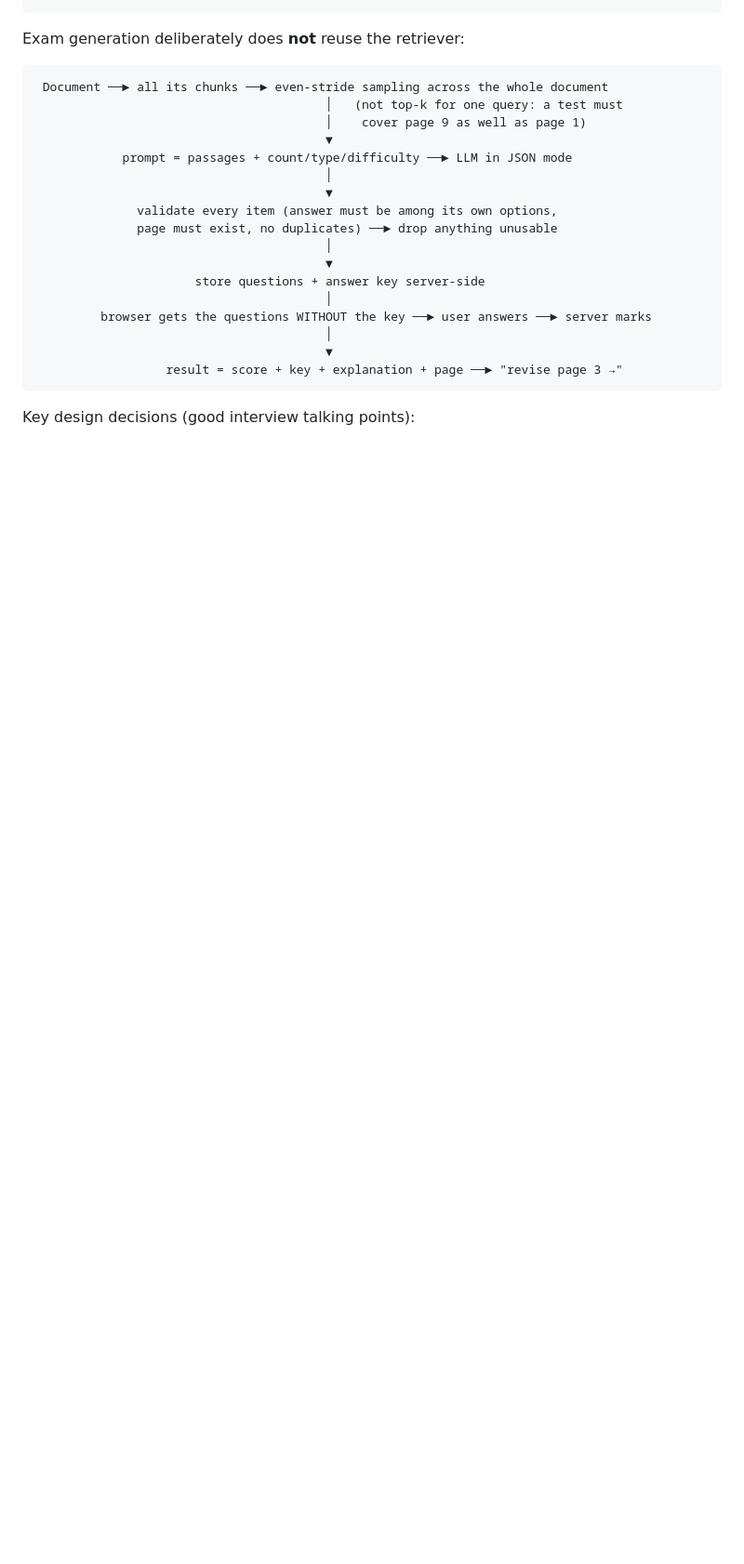
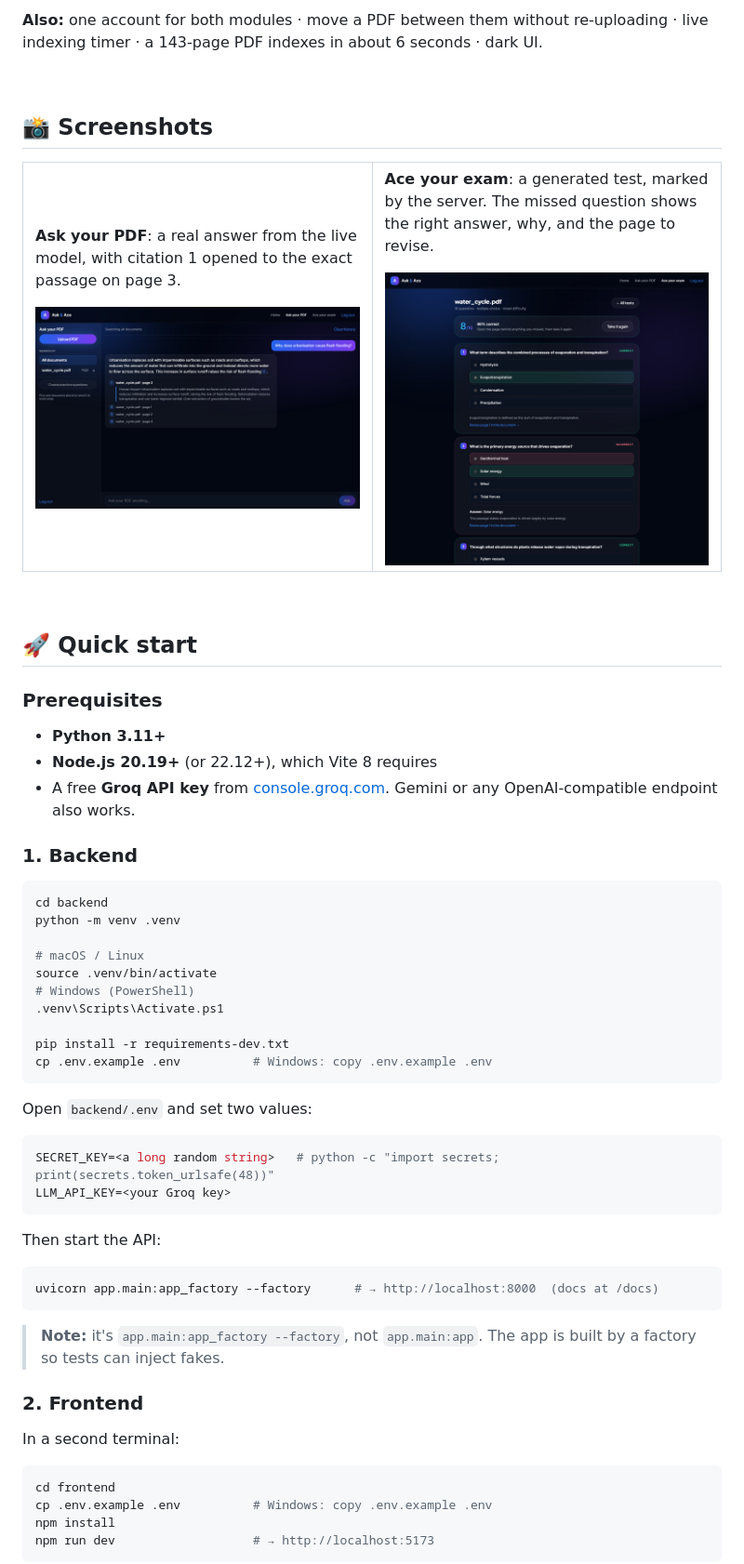
Before and after one commit to ankit2003A/Ask-Ace, a Markdown page: README.md, the part around one of its changes. Shown at 93% size. GitHub-like rendering; pictures changed too: docs/screenshots/ace.png (added), docs/screenshots/ask.png (added); blank space fills up the shorter version.

````diff
--- a/README.md
+++ b/README.md
@@ -39,25 +85,80 @@ plain CSS rather than pulling in Tailwind.
+**Also:** one account for both modules · move a PDF between them without re-uploading · live
+indexing timer · a 143-page PDF indexes in about 6 seconds · dark UI.
+
+<br>
+
+## 📸 Screenshots
+
+<table>
+<tr>
+<td width="50%" valign="top">
+
+**Ask your PDF**: a real answer from the live model, with citation 1 opened to the exact passage on page 3.
+
+<img src="docs/screenshots/ask.png" alt="Asking a PDF a question and getting a cited answer">
+
+</td>
+<td width="50%" valign="top">
+
+**Ace your exam**: a generated test, marked by the server. The missed question shows the right answer,
+why, and the page to revise.
+
+<img src="docs/screenshots/ace.png" alt="A marked practice test with correct and incorrect answers">
+
+</td>
+</tr>
+</table>
+
+<br>
+
+## 🚀 Quick start
+
+### Prerequisites
+
+- **Python 3.11+**
+- **Node.js 20.19+** (or 22.12+), which Vite 8 requires
+- A free **Groq API key** from [console.groq.com](https://console.groq.com). Gemini or any
+  OpenAI-compatible endpoint also works.
+
+### 1. Backend
+
+```bash
+cd backend
+python -m venv .venv
+
+# macOS / Linux
+source .venv/bin/activate
+# Windows (PowerShell)
+.venv\Scripts\Activate.ps1
+
+pip install -r requirements-dev.txt
+cp .env.example .env          # Windows: copy .env.example .env
 ```
 
-Exam generation deliberately does **not** reuse the retriever:
+Open `backend/.env` and set two values:
 
-```
- Document ──► all its chunks ──► even-stride sampling across the whole document
-                                        │   (not top-k for one query: a test must
-                                        │    cover page 9 as well as page 1)
-                                        ▼
-            prompt = passages + count/type/difficulty ──► LLM in JSON mode
-                                        │
-                                        ▼
-              validate every item (answer must be among its own options,
-              page must exist, no duplicates) ──► drop anything unusable
-                                        │
-                                        ▼
-                      store questions + answer key server-side
-                                        │
-         browser gets the questions WITHOUT the key ──► user answers ──► server marks
-                                        │
-                                        ▼
-                  result = score + key + explanation + page ──► "revise page 3 →"
+```ini
+SECRET_KEY=<a long random string>   # python -c "import secrets; print(secrets.token_urlsafe(48))"
+LLM_API_KEY=<your Groq key>
 ```
 
-Key design decisions (good interview talking points):
+Then start the API:
+
+```bash
+uvicorn app.main:app_factory --factory      # → http://localhost:8000  (docs at /docs)
+```
+
+> **Note:** it's `app.main:app_factory --factory`, not `app.main:app`. The app is built by a factory
+> so tests can inject fakes.
+
+### 2. Frontend
+
+In a second terminal:
+
+```bash
+cd frontend
+cp .env.example .env          # Windows: copy .env.example .env
+npm install
+npm run dev                   # → http://localhost:5173
+```
+
````
Also changed, not shown: other parts of README.md (+321 -137 lines), docs/screenshots/landing.png (added), 1 other file.
